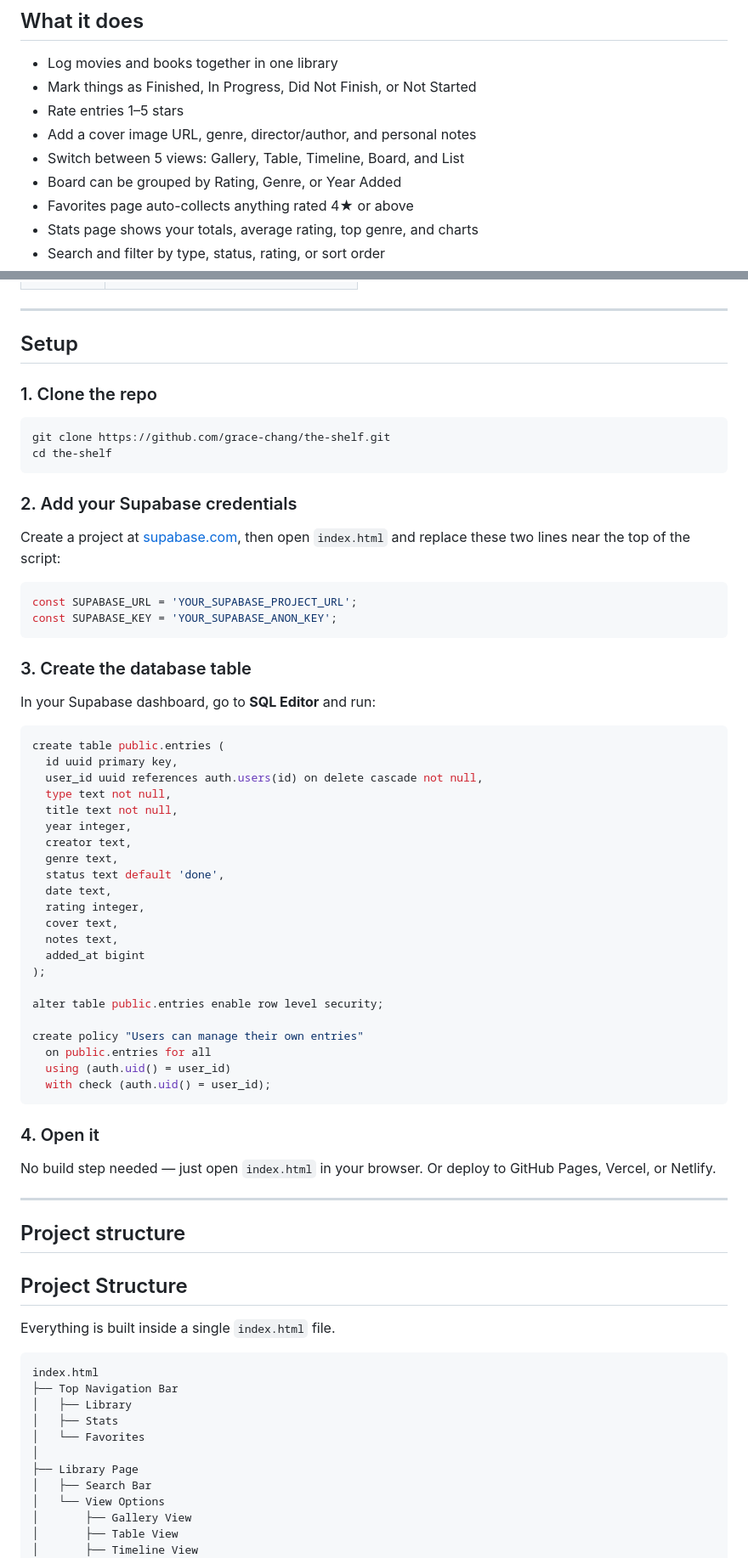
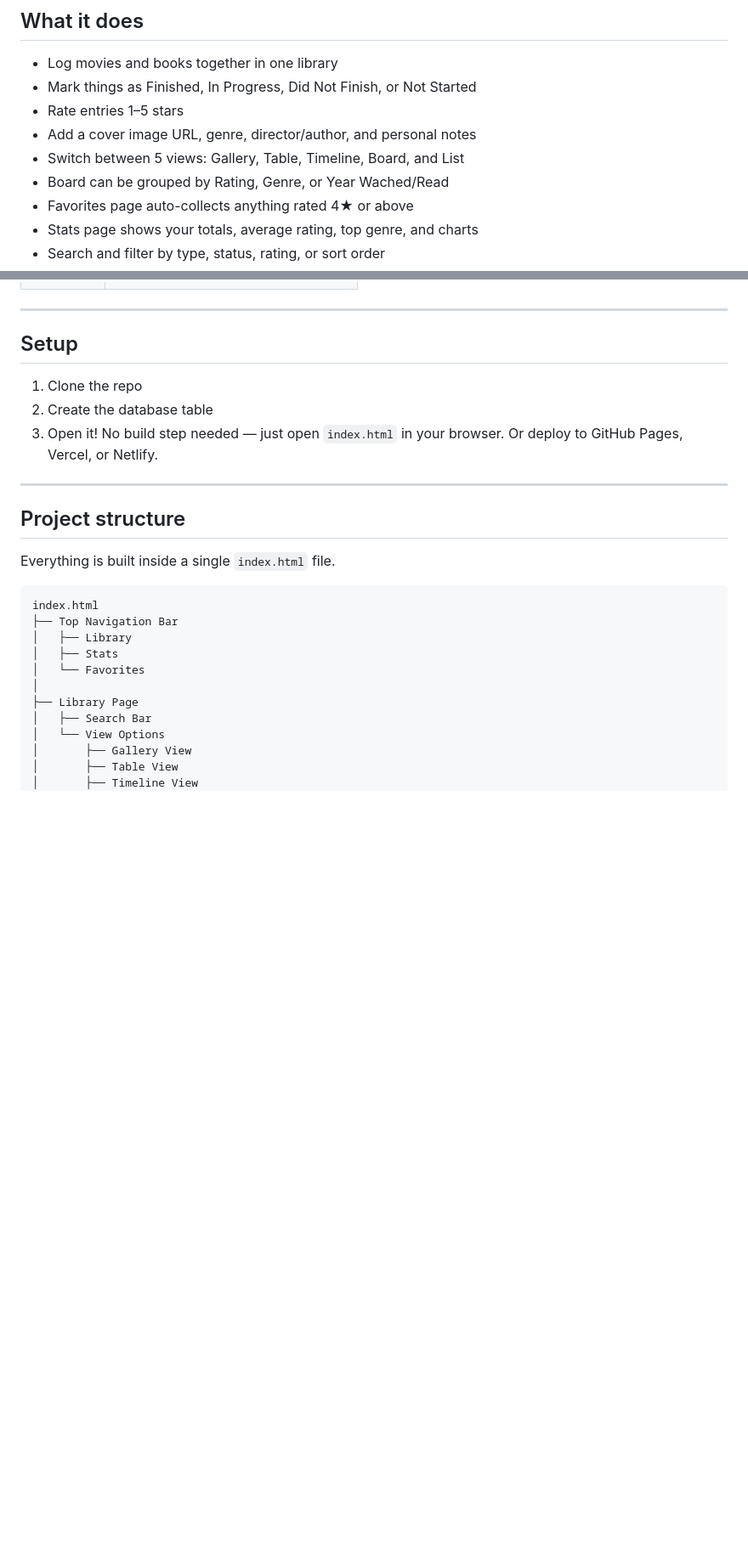
Before and after one commit to orfegrace/the-shelf, a Markdown page: README.md, 2 parts joined by grey strips. Shown at 85% size. Rendered like a GitHub page; blank space fills up the shorter version.

````diff
--- a/README.md
+++ b/README.md
@@ -34,7 +34,7 @@ A personal tracker I built to keep my books and movies in one place. You can log
 - Rate entries 1–5 stars
 - Add a cover image URL, genre, director/author, and personal notes
 - Switch between 5 views: Gallery, Table, Timeline, Board, and List
-- Board can be grouped by Rating, Genre, or Year Added
+- Board can be grouped by Rating, Genre, or Year Wached/Read
 - Favorites page auto-collects anything rated 4★ or above
 - Stats page shows your totals, average rating, top genre, and charts
 - Search and filter by type, status, rating, or sort order
@@ -55,60 +55,13 @@ A personal tracker I built to keep my books and movies in one place. You can log
 
 ## Setup
 
-### 1. Clone the repo
-
-```bash
-git clone https://github.com/grace-chang/the-shelf.git
-cd the-shelf
-```
-
-### 2. Add your Supabase credentials
-
-Create a project at [supabase.com](https://supabase.com), then open `index.html` and replace these two lines near the top of the script:
-
-```js
-const SUPABASE_URL = 'YOUR_SUPABASE_PROJECT_URL';
-const SUPABASE_KEY = 'YOUR_SUPABASE_ANON_KEY';
-```
-
-### 3. Create the database table
-
-In your Supabase dashboard, go to **SQL Editor** and run:
-
-```sql
-create table public.entries (
-  id uuid primary key,
-  user_id uuid references auth.users(id) on delete cascade not null,
-  type text not null,
-  title text not null,
-  year integer,
-  creator text,
-  genre text,
-  status text default 'done',
-  date text,
-  rating integer,
-  cover text,
-  notes text,
-  added_at bigint
-);
-
-alter table public.entries enable row level security;
-
-create policy "Users can manage their own entries"
-  on public.entries for all
-  using (auth.uid() = user_id)
-  with check (auth.uid() = user_id);
-```
-
-### 4. Open it
-
-No build step needed — just open `index.html` in your browser. Or deploy to GitHub Pages, Vercel, or Netlify.
+1. Clone the repo
+3. Create the database table
+4. Open it! No build step needed — just open `index.html` in your browser. Or deploy to GitHub Pages, Vercel, or Netlify.
 
 ---
 
 ## Project structure
-
-## Project Structure
 
 Everything is built inside a single `index.html` file.
 
````
